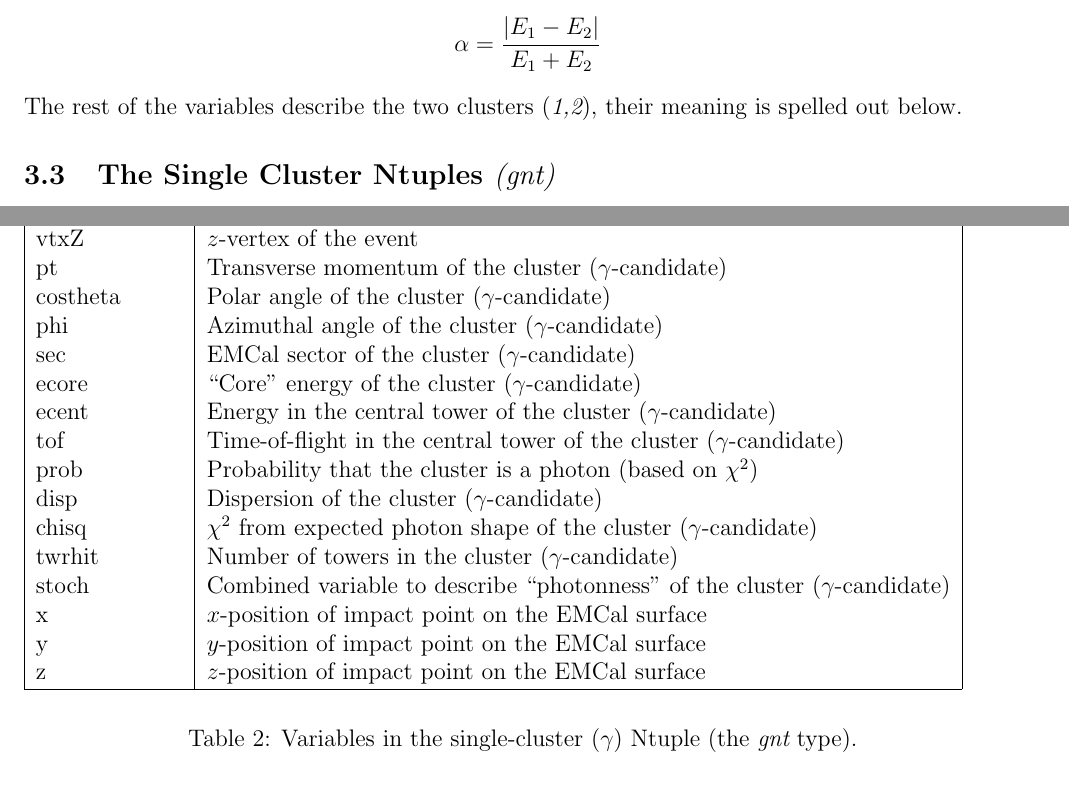
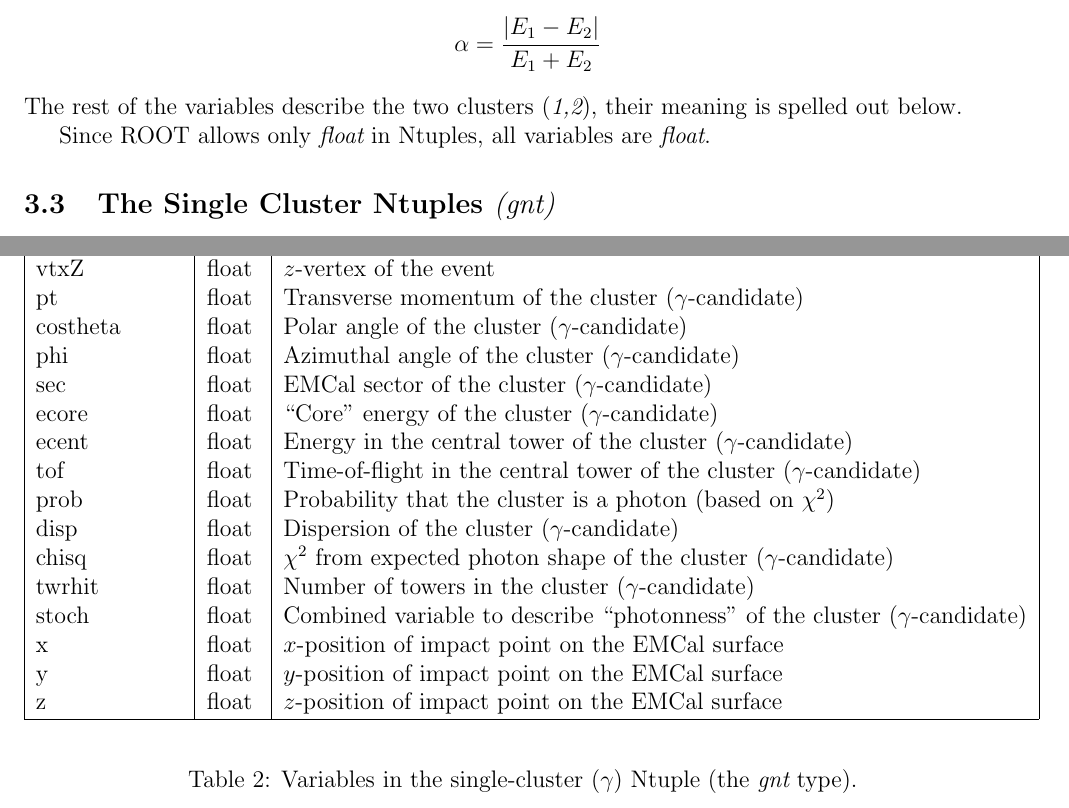
Before and after one commit to PhenixCollaboration/opendata, a LaTeX paper (pi0_photon_analysis/pi0ntup_v2.tex): two parts of pages 3 and 5 of 11, joined at a grey line, cut so that both start at the same text. Compiled offline with pdfLaTeX.

Commit message:
Update pi0ntup_v2.tex

```diff
--- a/pi0_photon_analysis/pi0ntup_v2.tex
+++ b/pi0_photon_analysis/pi0ntup_v2.tex
@@ -23,8 +23,8 @@
 \newcommand{\gevc}{\mbox{GeV/$c$}\xspace}
 \newcommand{\mgg}{\mbox{$m_{\gamma\gamma}$}\xspace}
 
-\title{Examples of Basic Analysis Techniques for Neutral Meson and Photon
-Data from the PHENIX Detector}
+\title{Examples of basic analysis techniques for
+    neutral meson and photon data from the PHENIX Detector}
 \date{\today}
 \author{G.\,David\\
 { \it Stony Brook University, Brookhaven National Laboratory}}
@@ -182,3 +182,4 @@ $$\alpha = \frac{|E_1-E_2|}{E_1+E_2}$$
 The rest of the variables describe the two clusters ({\it 1,2}), their
 meaning is spelled out below.
 
+Since ROOT allows only {\it float} in Ntuples, all variables are {\it float}.
@@ -258,25 +260,25 @@ be (and often is) significantly lower.
 are subject to the condition that the asymmetry is less than 0.8.
 
 \begin{table}[h]
-  \begin{tabular}{|l|l|} \hline
-    Variable name & Description \\ \hline
-    cent & Event centrality \\
-    vtxZ & $z$-vertex of the event \\
-    pt   & Transverse momentum of the cluster ($\gamma$-candidate) \\
-    costheta & Polar angle of the cluster ($\gamma$-candidate) \\
-    phi & Azimuthal angle of the cluster ($\gamma$-candidate) \\
-    sec & EMCal sector of the cluster ($\gamma$-candidate) \\
-    ecore & ``Core'' energy of the cluster ($\gamma$-candidate) \\
-    ecent & Energy in the central tower of the cluster ($\gamma$-candidate) \\
-    tof   & Time-of-flight in the central tower of the cluster ($\gamma$-candidate) \\
-    prob & Probability that the cluster is a photon (based on $\chi^2$) \\
-    disp & Dispersion of the cluster ($\gamma$-candidate) \\
-    chisq & $\chi^2$ from expected photon shape of the cluster ($\gamma$-candidate) \\
-    twrhit & Number of towers in the cluster ($\gamma$-candidate) \\
-    stoch & Combined variable to describe ``photonness'' of the cluster ($\gamma$-candidate) \\
-    x & $x$-position of impact point on the EMCal surface \\
-    y & $y$-position of impact point on the EMCal surface \\
-    z & $z$-position of impact point on the EMCal surface \\ \hline
+  \begin{tabular}{|l|l|l|} \hline
+    Variable name & Type & Description \\ \hline
+    cent & float & Event centrality \\
+    vtxZ & float & $z$-vertex of the event \\
+    pt   & float & Transverse momentum of the cluster ($\gamma$-candidate) \\
+    costheta & float & Polar angle of the cluster ($\gamma$-candidate) \\
+    phi & float & Azimuthal angle of the cluster ($\gamma$-candidate) \\
+    sec & float & EMCal sector of the cluster ($\gamma$-candidate) \\
+    ecore & float & ``Core'' energy of the cluster ($\gamma$-candidate) \\
+    ecent & float & Energy in the central tower of the cluster ($\gamma$-candidate) \\
+    tof   & float & Time-of-flight in the central tower of the cluster ($\gamma$-candidate) \\
+    prob & float & Probability that the cluster is a photon (based on $\chi^2$) \\
+    disp & float & Dispersion of the cluster ($\gamma$-candidate) \\
+    chisq & float & $\chi^2$ from expected photon shape of the cluster ($\gamma$-candidate) \\
+    twrhit & float & Number of towers in the cluster ($\gamma$-candidate) \\
+    stoch & float & Combined variable to describe ``photonness'' of the cluster ($\gamma$-candidate) \\
+    x & float & $x$-position of impact point on the EMCal surface \\
+    y & float & $y$-position of impact point on the EMCal surface \\
+    z & float & $z$-position of impact point on the EMCal surface \\ \hline
   \end{tabular}
   \vspace{0.3cm}
   \caption{Variables in the single-cluster ($\gamma$) Ntuple (the {\it gnt} type).
```
Also changed, not shown: pi0_photon_analysis/pi0ntup_v2.tex (43 more changed lines).
